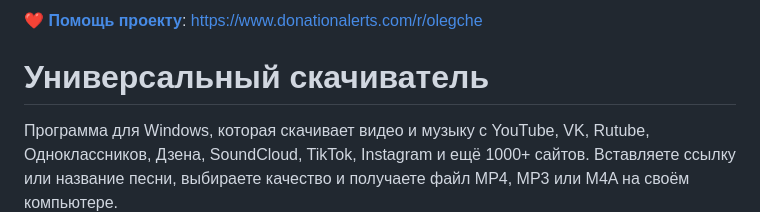
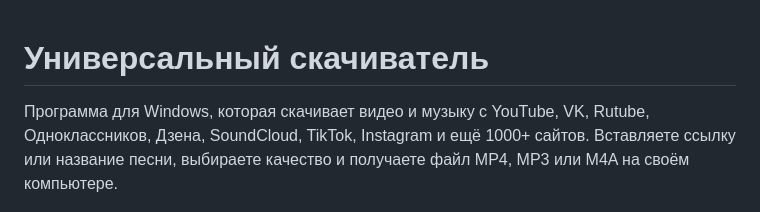
Before and after one commit to OlegChe77/universal-downloader, a Markdown page: README.md, the part around the change. Drawn GitHub-style.

Commit message:
README: убрана ссылка «Помощь проекту» (DonationAlerts)

```diff
--- a/README.md
+++ b/README.md
@@ -1,5 +1,3 @@
-❤ **[Помощь проекту](https://www.donationalerts.com/r/olegche)**: https://www.donationalerts.com/r/olegche
-
 # Универсальный скачиватель
 
 Программа для Windows, которая скачивает видео и музыку с YouTube, VK, Rutube, Одноклассников, Дзена, SoundCloud, TikTok, Instagram и ещё 1000+ сайтов.
```
